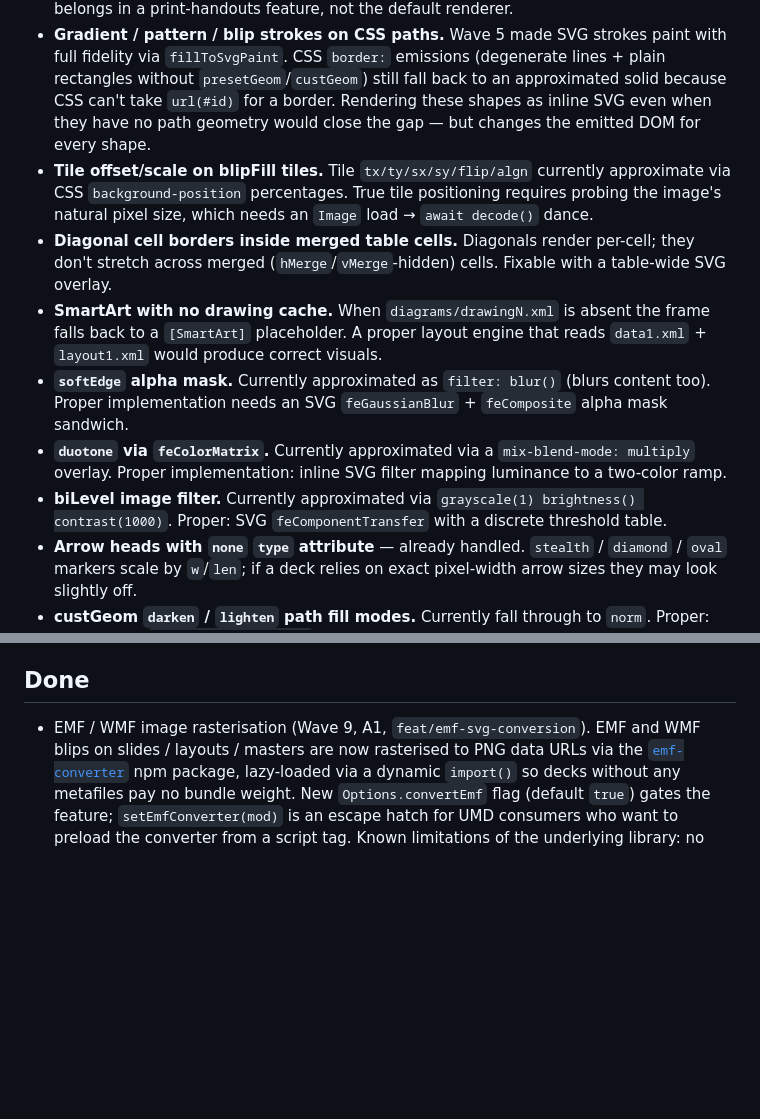
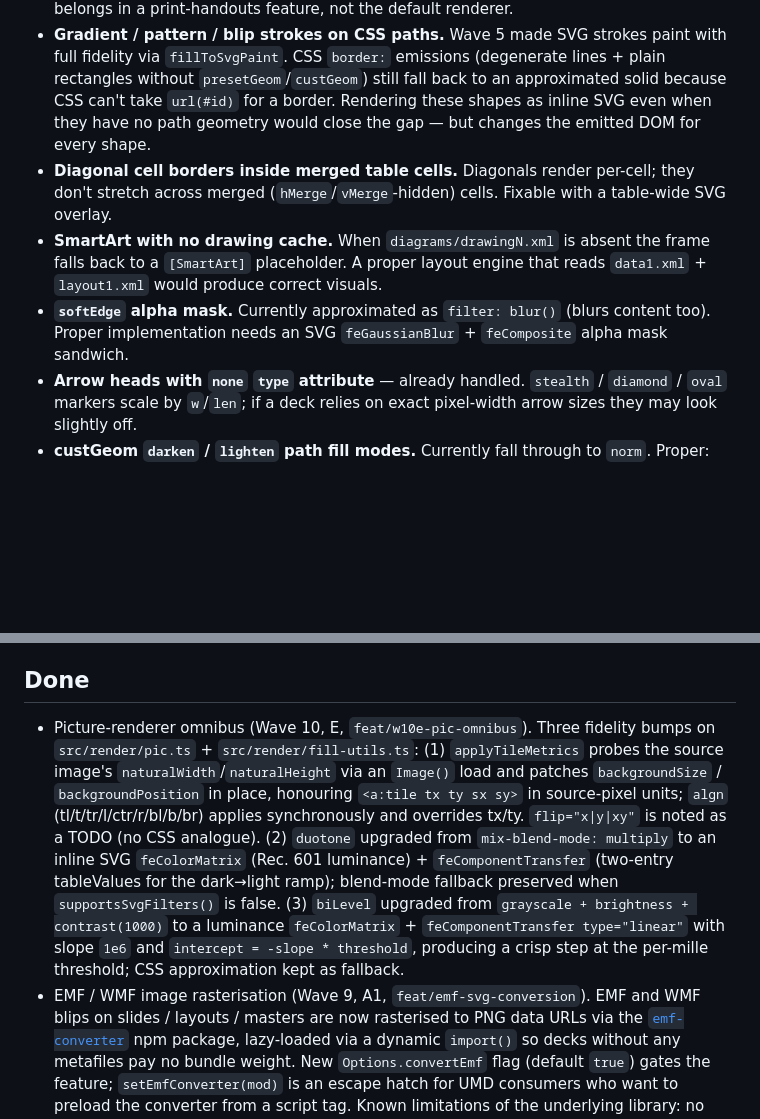
Before and after one commit to loadfix/pptxjs, a Markdown page: TODO.md, 2 parts joined by grey strips. Rendered like a GitHub page; blank space fills up the shorter version.

Commit message:
feat(pic): tile offset precision + duotone/biLevel via SVG filters
Three fidelity improvements bundled on src/render/pic.ts + fill-utils.ts:

1. applyTileMetrics probes the source image's naturalWidth/Height via
   Image() load and patches background-position/size in px after load,
   preserving the sync render contract. <a:tile algn> overrides tx/ty
   synchronously. flip="x|y|xy" noted as TODO.
2. duotone upgrades from mix-blend-mode multiply to an inline SVG
   feColorMatrix + feComponentTransfer filter that maps luminance to a
   two-color ramp. CSS fallback preserved.
3. biLevel upgrades from grayscale+brightness+contrast to a proper
   feColorMatrix luminance -> feComponentTransfer threshold filter.

The src/render/ code changes landed earlier via 8fa7772 (tile metrics)
and fc345c1 (SVG filters for softEdge/duotone/biLevel); this commit
syncs TODO.md: the three items are removed from the Open list and a
consolidated entry is added under Done capturing the implementation
choices (Rec. 601 luminance matrix, two-entry tableValues for duotone,
type=linear slope=1e6 threshold for biLevel).

Co-Authored-By: Claude Opus 4.7 (1M context) <noreply@anthropic.com>

```diff
--- a/TODO.md
+++ b/TODO.md
@@ -30,12 +30,9 @@ Remaining gaps after waves 1–5. Split into "possible follow-ups" and "delibera
 - **Richer notes rendering.** Wave 9 added the basic `<aside class="pptx-notes">` with paragraphs parsed through the main pipeline (master text-style inheritance resolved against the slide's own master, not the notesMaster). Full fidelity would walk every shape on the notesSlide through the renderer pipeline and size the aside against the notes master's slide size (usually 6.5×10"), so things like page numbers and non-body placeholders render at the right positions.
 - **Handout master rendering.** Loaded by `src/presentation.ts` but never rendered — belongs in a print-handouts feature, not the default renderer.
 - **Gradient / pattern / blip strokes on CSS paths.** Wave 5 made SVG strokes paint with full fidelity via `fillToSvgPaint`. CSS `border:` emissions (degenerate lines + plain rectangles without `presetGeom`/`custGeom`) still fall back to an approximated solid because CSS can't take `url(#id)` for a border. Rendering these shapes as inline SVG even when they have no path geometry would close the gap — but changes the emitted DOM for every shape.
-- **Tile offset/scale on blipFill tiles.** Tile `tx/ty/sx/sy/flip/algn` currently approximate via CSS `background-position` percentages. True tile positioning requires probing the image's natural pixel size, which needs an `Image` load → `await decode()` dance.
 - **Diagonal cell borders inside merged table cells.** Diagonals render per-cell; they don't stretch across merged (`hMerge`/`vMerge`-hidden) cells. Fixable with a table-wide SVG overlay.
 - **SmartArt with no drawing cache.** When `diagrams/drawingN.xml` is absent the frame falls back to a `[SmartArt]` placeholder. A proper layout engine that reads `data1.xml` + `layout1.xml` would produce correct visuals.
 - **`softEdge` alpha mask.** Currently approximated as `filter: blur()` (blurs content too). Proper implementation needs an SVG `feGaussianBlur` + `feComposite` alpha mask sandwich.
-- **`duotone` via `feColorMatrix`.** Currently approximated via a `mix-blend-mode: multiply` overlay. Proper implementation: inline SVG filter mapping luminance to a two-color ramp.
-- **biLevel image filter.** Currently approximated via `grayscale(1) brightness() contrast(1000)`. Proper: SVG `feComponentTransfer` with a discrete threshold table.
 - **Arrow heads with `none` `type` attribute** — already handled. `stealth` / `diamond` / `oval` markers scale by `w`/`len`; if a deck relies on exact pixel-width arrow sizes they may look slightly off.
 - **custGeom `darken` / `lighten` path fill modes.** Currently fall through to `norm`. Proper: apply a CSS `filter: brightness()` to the SVG path based on shape fill luminance.
 - **`<p14:sectionLst>` UI affordances.** Sections are parsed into `Presentation.sections` but the demo doesn't render them. A host could offer a jump-to-section drawer.
@@ -55,6 +52,7 @@ Out of scope for pptxjs in its current form. Don't start these without a design
 
 ## Done
 
+- Picture-renderer omnibus (Wave 10, E, `feat/w10e-pic-omnibus`). Three fidelity bumps on `src/render/pic.ts` + `src/render/fill-utils.ts`: (1) `applyTileMetrics` probes the source image's `naturalWidth`/`naturalHeight` via an `Image()` load and patches `backgroundSize` / `backgroundPosition` in place, honouring `<a:tile tx ty sx sy>` in source-pixel units; `algn` (tl/t/tr/l/ctr/r/bl/b/br) applies synchronously and overrides tx/ty. `flip="x|y|xy"` is noted as a TODO (no CSS analogue). (2) `duotone` upgraded from `mix-blend-mode: multiply` to an inline SVG `feColorMatrix` (Rec. 601 luminance) + `feComponentTransfer` (two-entry tableValues for the dark→light ramp); blend-mode fallback preserved when `supportsSvgFilters()` is false. (3) `biLevel` upgraded from `grayscale + brightness + contrast(1000)` to a luminance `feColorMatrix` + `feComponentTransfer type="linear"` with slope `1e6` and `intercept = -slope * threshold`, producing a crisp step at the per-mille threshold; CSS approximation kept as fallback.
 - EMF / WMF image rasterisation (Wave 9, A1, `feat/emf-svg-conversion`). EMF and WMF blips on slides / layouts / masters are now rasterised to PNG data URLs via the [`emf-converter`](https://www.npmjs.com/package/emf-converter) npm package, lazy-loaded via a dynamic `import()` so decks without any metafiles pay no bundle weight. New `Options.convertEmf` flag (default `true`) gates the feature; `setEmfConverter(mod)` is an escape hatch for UMD consumers who want to preload the converter from a script tag. Known limitations of the underlying library: no font fallback (text falls back to system defaults), bitmap recordings get bilinear-upscaled, and some rare GDI+ records (`EMR+DrawImagePoints`, text transforms) render approximately.
 - Chart and SmartArt graphic-frame fallback rendering (`feat/p8-chart-smartart-fallback`). Charts emit their cached preview image when present, else a `[Chart]` placeholder at the frame position. SmartArt frames expand the sibling `diagrams/drawingN.xml` DrawingML cache through the standard shape pipeline (offset by the frame origin), falling back to a `[SmartArt]` placeholder when no drawing cache exists.
 - Hyperlink rendering (P9, Wave 2): external URLs and intra-deck slide jumps on text runs, shapes, and images are wrapped in `<a>` anchors. External links use `target="_blank" rel="noopener noreferrer"`; intra-deck jumps (ppaction hlinkshowjump + slide-to-slide rels) become `#slide-N` fragments. URL scheme whitelist (http/https/mailto/tel + fragments/relatives) rejects `javascript:` and other unsafe targets.
```
